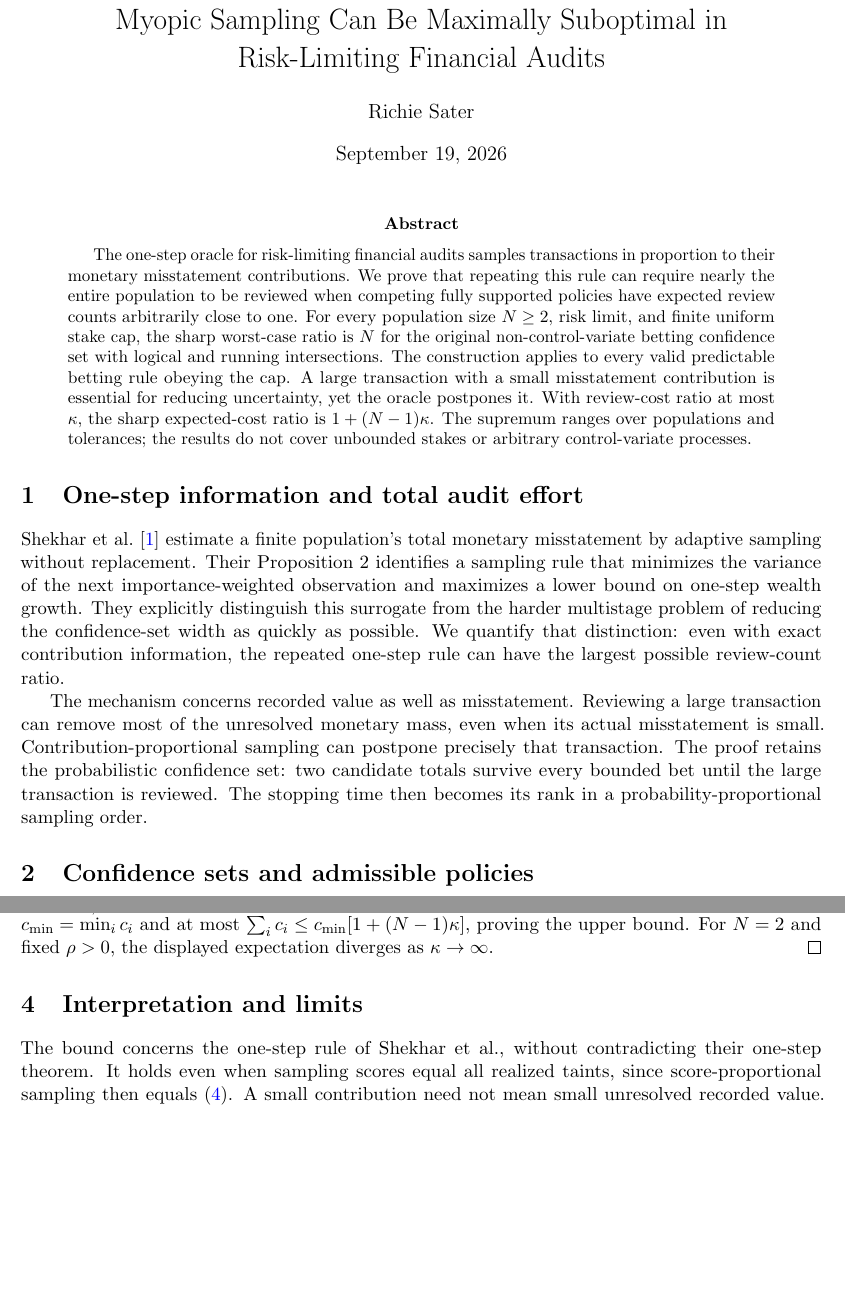
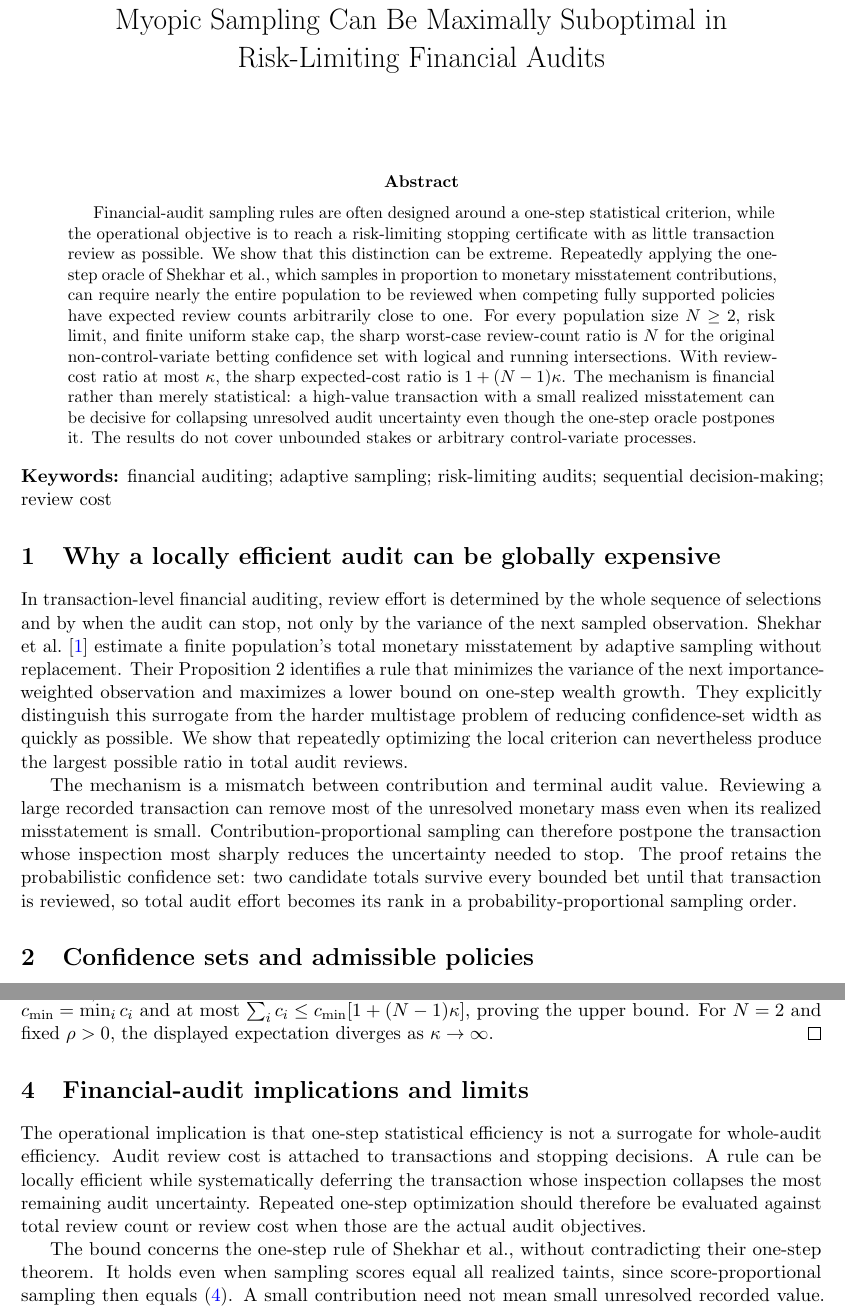
Before and after one commit to RichieSater/rlfa-optimal-policy, a LaTeX paper (paper/main.tex): two parts of pages 1 and 4 of 5, joined at a grey line, cut so that both start at the same text, the shorter picture padded with empty space. Compiled offline with pdfLaTeX.

Commit message:
Frame RLFA note for finance and anonymize manuscript

```diff
--- a/paper/main.tex
+++ b/paper/main.tex
@@ -7,43 +7,53 @@
 \newcommand{\E}{\mathbb{E}}
 \newcommand{\diam}{\operatorname{diam}}
 \title{Myopic Sampling Can Be Maximally Suboptimal in\\Risk-Limiting Financial Audits}
-\author{Richie Sater}
-\date{September 19, 2026}
+\author{}
+\date{}
 \begin{document}
 \maketitle
 \begin{abstract}
-The one-step oracle for risk-limiting financial audits samples transactions
-in proportion to their monetary misstatement contributions. We prove that
-repeating this rule can require nearly the entire population to be reviewed
-when competing fully supported policies have expected review counts
-arbitrarily close to one. For every population size $N\ge2$, risk limit, and
-finite uniform stake cap, the sharp worst-case ratio is $N$ for the original
+Financial-audit sampling rules are often designed around a one-step statistical
+criterion, while the operational objective is to reach a risk-limiting stopping
+certificate with as little transaction review as possible. We show that this
+distinction can be extreme. Repeatedly applying the one-step oracle of Shekhar
+et al., which samples in proportion to monetary misstatement contributions,
+can require nearly the entire population to be reviewed when competing fully
+supported policies have expected review counts arbitrarily close to one. For
+every population size $N\ge2$, risk limit, and finite uniform stake cap, the
+sharp worst-case review-count ratio is $N$ for the original
 non-control-variate betting confidence set with logical and running
-intersections. The construction applies to every valid predictable betting
-rule obeying the cap. A large transaction with a small misstatement
-contribution is essential for reducing uncertainty, yet the oracle postpones
-it. With review-cost ratio at most $\kappa$, the sharp expected-cost ratio is
-$1+(N-1)\kappa$. The supremum ranges over populations and tolerances; the
-results do not cover unbounded stakes or arbitrary control-variate processes.
+intersections. With review-cost ratio at most $\kappa$, the sharp expected-cost
+ratio is $1+(N-1)\kappa$. The mechanism is financial rather than merely
+statistical: a high-value transaction with a small realized misstatement can
+be decisive for collapsing unresolved audit uncertainty even though the
+one-step oracle postpones it. The results do not cover unbounded stakes or
+arbitrary control-variate processes.
 \end{abstract}
 
-\section{One-step information and total audit effort}
-Shekhar et al.~\cite{shekhar2023} estimate a finite population's total monetary
-misstatement by adaptive sampling without replacement. Their Proposition~2
-identifies a sampling rule that minimizes the variance of the next
-importance-weighted observation and maximizes a lower bound on one-step
-wealth growth. They explicitly distinguish this surrogate from the harder
-multistage problem of reducing the confidence-set width as quickly as possible.
-We quantify that distinction: even with exact contribution information, the
-repeated one-step rule can have the largest possible review-count ratio.
+\noindent\textbf{Keywords:} financial auditing; adaptive sampling;
+risk-limiting audits; sequential decision-making; review cost
 
-The mechanism concerns recorded value as well as misstatement. Reviewing a
-large transaction can remove most of the unresolved monetary mass, even when
-its actual misstatement is small. Contribution-proportional sampling can
-postpone precisely that transaction. The proof retains the probabilistic
-confidence set: two candidate totals survive every bounded bet until the
-large transaction is reviewed. The stopping time then becomes its rank in a
-probability-proportional sampling order.
+\section{Why a locally efficient audit can be globally expensive}
+In transaction-level financial auditing, review effort is determined by the
+whole sequence of selections and by when the audit can stop, not only by the
+variance of the next sampled observation. Shekhar et al.~\cite{shekhar2023}
+estimate a finite population's total monetary misstatement by adaptive
+sampling without replacement. Their Proposition~2 identifies a rule that
+minimizes the variance of the next importance-weighted observation and
+maximizes a lower bound on one-step wealth growth. They explicitly distinguish
+this surrogate from the harder multistage problem of reducing confidence-set
+width as quickly as possible. We show that repeatedly optimizing the local
+criterion can nevertheless produce the largest possible ratio in total audit
+reviews.
+
+The mechanism is a mismatch between contribution and terminal audit value.
+Reviewing a large recorded transaction can remove most of the unresolved
+monetary mass even when its realized misstatement is small.
+Contribution-proportional sampling can therefore postpone the transaction
+whose inspection most sharply reduces the uncertainty needed to stop. The
+proof retains the probabilistic confidence set: two candidate totals survive
+every bounded bet until that transaction is reviewed, so total audit effort
+becomes its rank in a probability-proportional sampling order.
 
 \section{Confidence sets and admissible policies}
 Let $\pi_i>0$, $\sum_{i=0}^{N-1}\pi_i=1$, be normalized recorded values and
@@ -209,7 +219,15 @@ For $N=2$ and fixed $\rho>0$, the displayed expectation diverges as
 $\kappa\to\infty$.
 \end{proof}
 
-\section{Interpretation and limits}
+\section{Financial-audit implications and limits}
+The operational implication is that one-step statistical efficiency is not a
+surrogate for whole-audit efficiency. Audit review cost is attached to
+transactions and stopping decisions. A rule can be locally efficient while
+systematically deferring the transaction whose inspection collapses the most
+remaining audit uncertainty. Repeated one-step optimization should therefore
+be evaluated against total review count or review cost when those are the
+actual audit objectives.
+
 The bound concerns the one-step rule of Shekhar et al., without contradicting
 their one-step theorem. It holds even when sampling scores equal all realized
 taints, since score-proportional sampling then equals \eqref{eq:oracle}.
```
Also changed, not shown: paper/main.tex (11 more changed lines).
